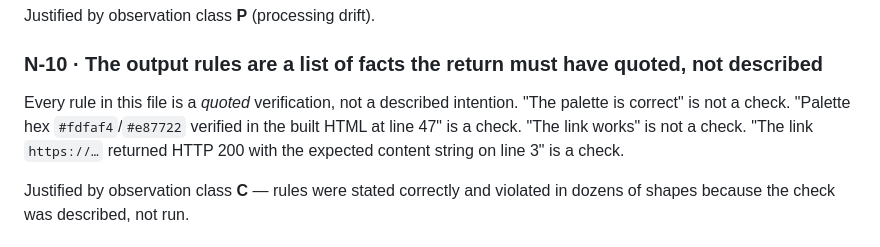
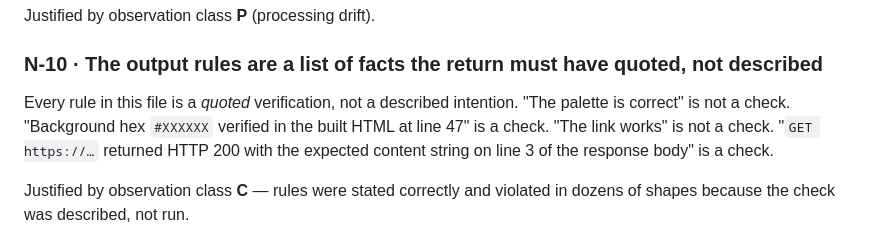
Before and after one commit to EVEglyphDesign/sovereign-starter, a Markdown page: NARROWING.md, the part around the change. Rendered like a GitHub page.

```diff
--- a/NARROWING.md
+++ b/NARROWING.md
@@ -148,10 +148,10 @@ Justified by observation class **P** (processing drift).
 ### N-10 · The output rules are a list of facts the return must have quoted, not described
 
 Every rule in this file is a *quoted* verification, not a described
-intention. "The palette is correct" is not a check. "Palette hex
-`#fdfaf4`/`#e87722` verified in the built HTML at line 47" is a check.
-"The link works" is not a check. "The link `https://…` returned HTTP
-200 with the expected content string on line 3" is a check.
+intention. "The palette is correct" is not a check. "Background hex
+`#XXXXXX` verified in the built HTML at line 47" is a check. "The link
+works" is not a check. "`GET https://…` returned HTTP 200 with the
+expected content string on line 3 of the response body" is a check.
 
 Justified by observation class **C** — rules were stated correctly and
 violated in dozens of shapes because the check was described, not run.
```
Also changed, not shown: OBSERVATIONS.md (+6 -2 lines).
